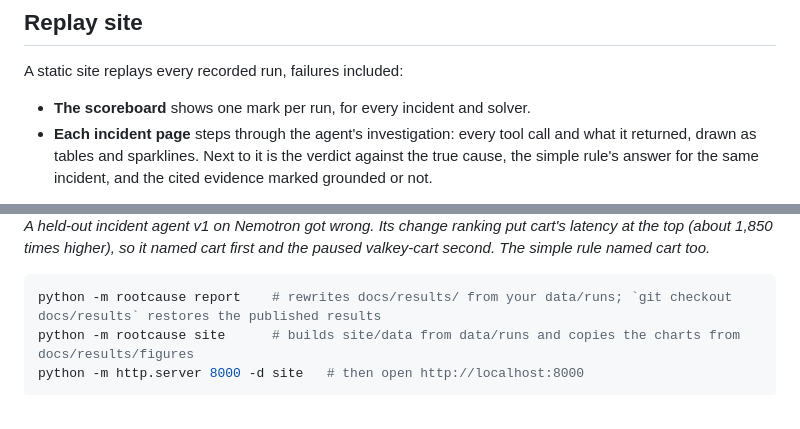
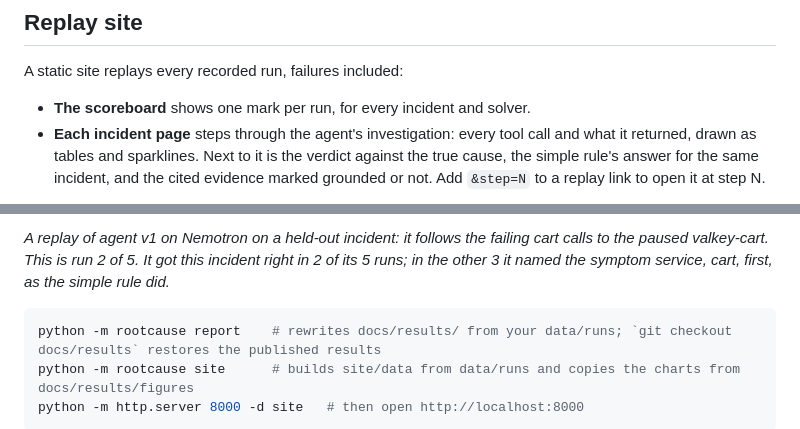
Before and after one commit to kshitizj03/rootcause, a Markdown page: README.md, 2 parts joined by grey strips. GitHub-like rendering.

Commit message:
README: an animated replay in place of the still (light and dark); replay links can open at a step with &step=N
Co-Authored-By: Claude Opus 5.5 <noreply@anthropic.com>

````diff
--- a/README.md
+++ b/README.md
@@ -103,5 +103,5 @@ The two evidence measures are:
 
 A static site replays every recorded run, failures included:
 - **The scoreboard** shows one mark per run, for every incident and solver.
-- **Each incident page** steps through the agent's investigation: every tool call and what it returned, drawn as tables and sparklines. Next to it is the verdict against the true cause, the simple rule's answer for the same incident, and the cited evidence marked grounded or not.
+- **Each incident page** steps through the agent's investigation: every tool call and what it returned, drawn as tables and sparklines. Next to it is the verdict against the true cause, the simple rule's answer for the same incident, and the cited evidence marked grounded or not. Add `&step=N` to a replay link to open it at step N.
 
@@ -112,5 +112,5 @@ A static site replays every recorded run, failures included:
 
-*A held-out incident agent v1 on Nemotron got wrong. Its change ranking put cart's latency at the top (about 1,850 times higher), so it named cart first and the paused valkey-cart second. The simple rule named cart too.*
+*A replay of agent v1 on Nemotron on a held-out incident: it follows the failing cart calls to the paused valkey-cart. This is run 2 of 5. It got this incident right in 2 of its 5 runs; in the other 3 it named the symptom service, cart, first, as the simple rule did.*
 
 ```bash
 python -m rootcause report    # rewrites docs/results/ from your data/runs; `git checkout docs/results` restores the published results
````
Also changed, not shown: other parts of README.md (+4 -4 lines), CHANGELOG.md (+1 -1 lines), docs/images/replay-dark.gif (added), docs/images/replay-dark.png (deleted), docs/images/replay-light.gif (added), docs/images/replay-light.png (deleted), 1 other file.
